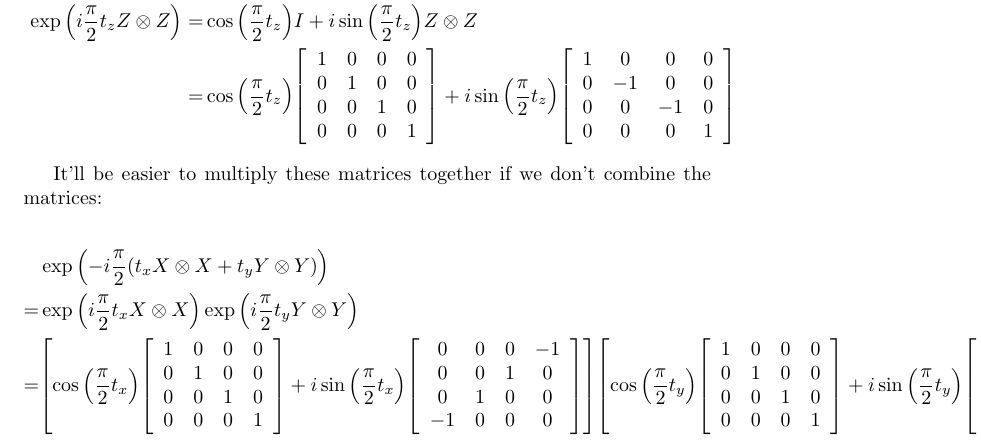
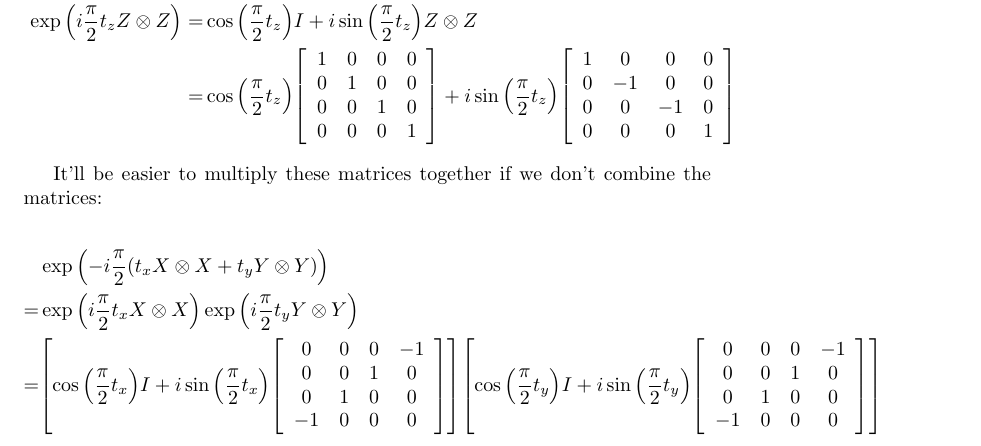
Before and after one commit to jstuligross/qubit-representation-intuitions, a LaTeX document (Canonical-gate.tex): part of page 2 of 2, cut so that both start at the same text. Compiled offline with pdfLaTeX.

Commit message:
eliminate some Id matrices for readability

```diff
--- a/Canonical-gate.tex
+++ b/Canonical-gate.tex
@@ -132,15 +132,7 @@ It'll be easier to multiply these matrices together if we don't combine the matr
   =& \exp\pqty{i\frac{\pi}{2}t_x X\otimes X} \exp\pqty{i\frac{\pi}{2}t_y Y\otimes Y} \\
   =&
   \bqty{
-  \cos\pqty{\frac{\pi}{2}t_x}
-  \bqty{
-  \begin{array}{cccc}
-    1&0&0&0 \\
-    0&1&0&0 \\
-    0&0&1&0 \\
-    0&0&0&1 \\
-  \end{array}
-  }
+  \cos\pqty{\frac{\pi}{2}t_x} I
   +
   i\sin\pqty{\frac{\pi}{2}t_x}
   \bqty{
@@ -153,15 +145,7 @@ It'll be easier to multiply these matrices together if we don't combine the matr
   }
   }
   \bqty{
-  \cos\pqty{\frac{\pi}{2}t_y}
-  \bqty{
-  \begin{array}{cccc}
-    1&0&0&0 \\
-    0&1&0&0 \\
-    0&0&1&0 \\
-    0&0&0&1 \\
-  \end{array}
-  }
+  \cos\pqty{\frac{\pi}{2}t_y} I
   +
   i\sin\pqty{\frac{\pi}{2}t_y}
   \bqty{
```
